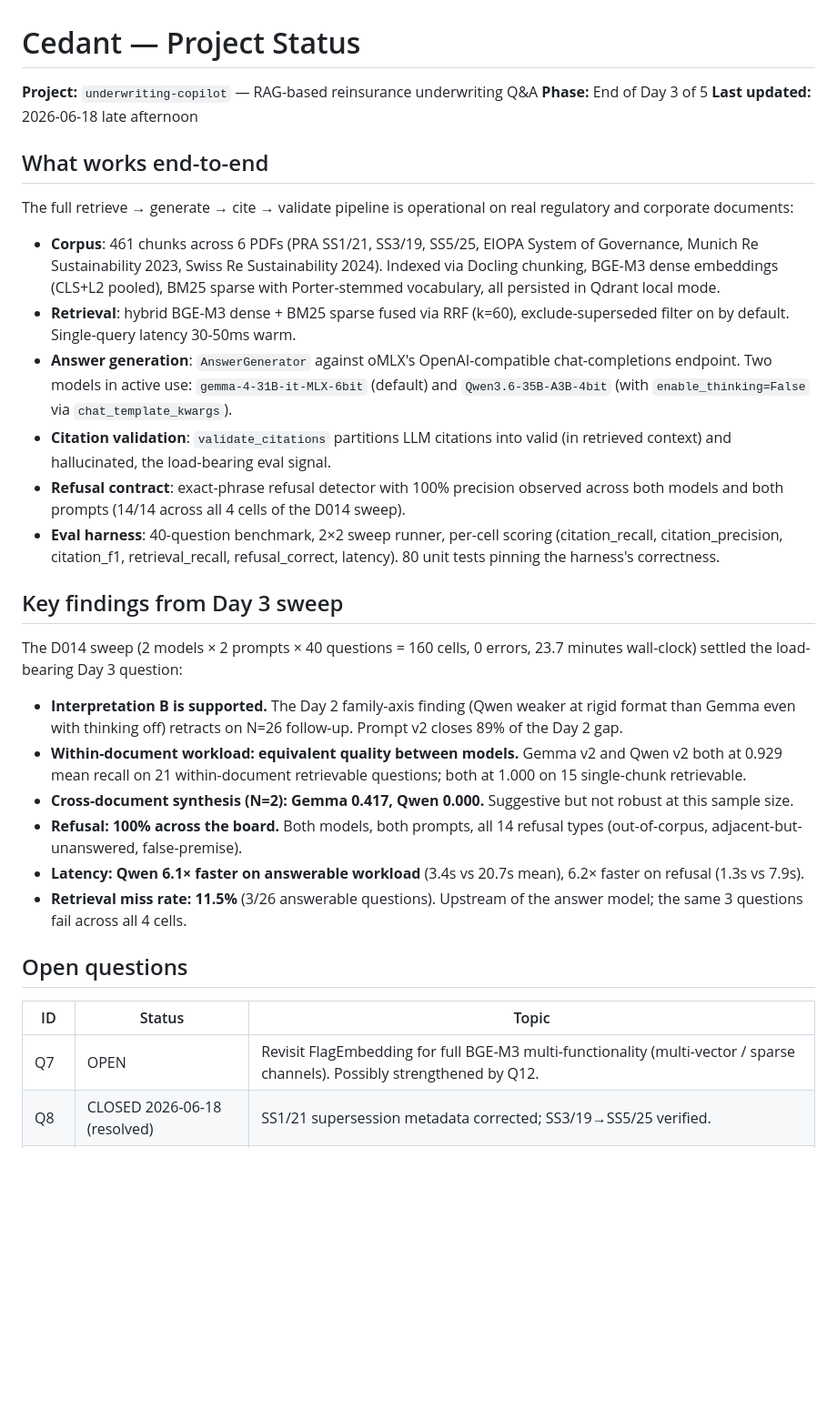
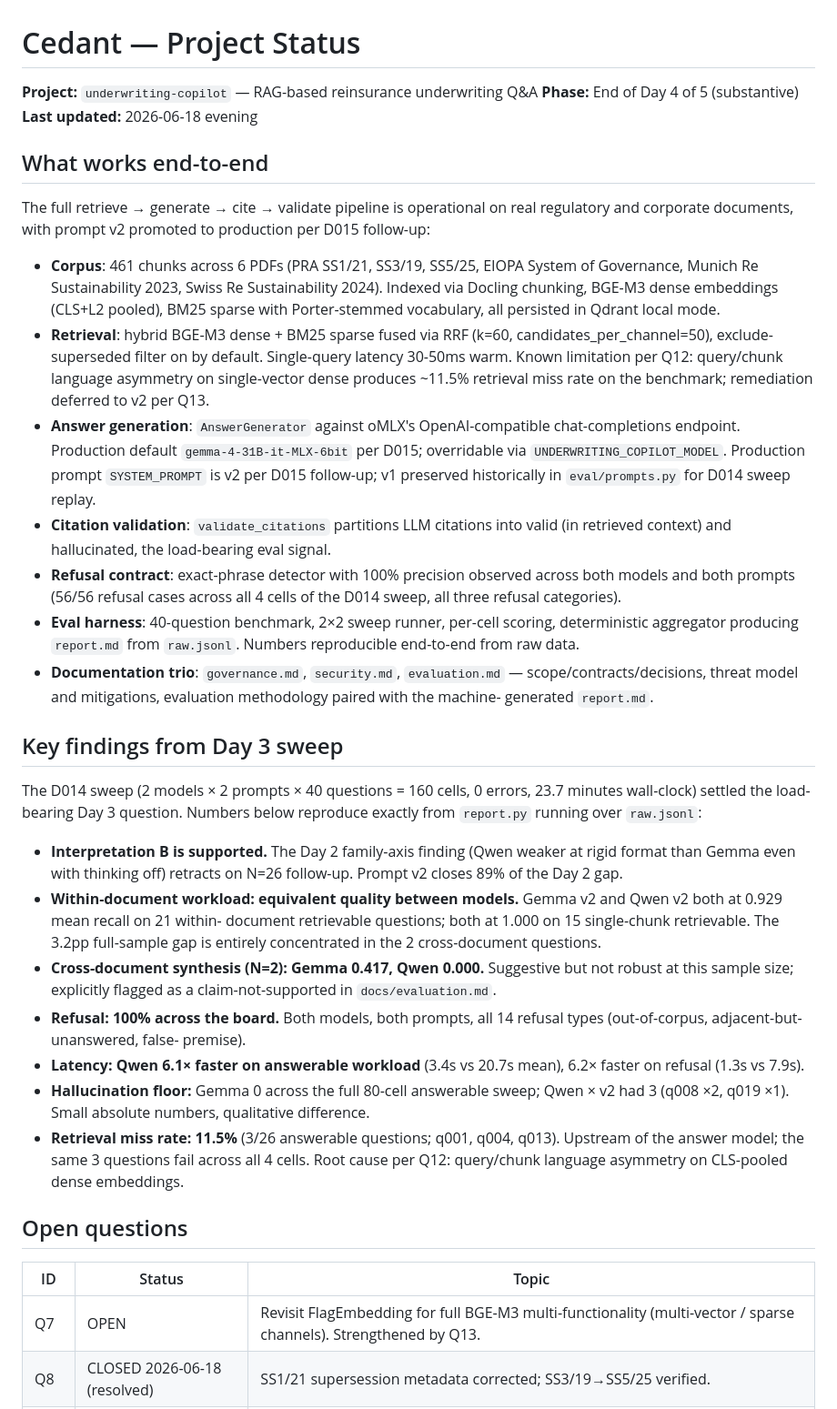
Before and after one commit to Sidney-Bishop/underwriting-copilot, a Markdown page: docs/status.md, the part around one of its changes. Shown at 91% size. Drawn GitHub-style; blank space fills up the shorter version.

```diff
--- a/docs/status.md
+++ b/docs/status.md
@@ -1,62 +1,82 @@
 # Cedant — Project Status
 
 **Project:** `underwriting-copilot` — RAG-based reinsurance underwriting Q&A
-**Phase:** End of Day 3 of 5
-**Last updated:** 2026-06-18 late afternoon
+**Phase:** End of Day 4 of 5 (substantive)
+**Last updated:** 2026-06-18 evening
 
 ## What works end-to-end
 
-The full retrieve → generate → cite → validate pipeline is operational on
-real regulatory and corporate documents:
+The full retrieve → generate → cite → validate pipeline is operational
+on real regulatory and corporate documents, with prompt v2 promoted to
+production per D015 follow-up:
 
-- **Corpus**: 461 chunks across 6 PDFs (PRA SS1/21, SS3/19, SS5/25, EIOPA
-  System of Governance, Munich Re Sustainability 2023, Swiss Re
+- **Corpus**: 461 chunks across 6 PDFs (PRA SS1/21, SS3/19, SS5/25,
+  EIOPA System of Governance, Munich Re Sustainability 2023, Swiss Re
   Sustainability 2024). Indexed via Docling chunking, BGE-M3 dense
-  embeddings (CLS+L2 pooled), BM25 sparse with Porter-stemmed vocabulary,
-  all persisted in Qdrant local mode.
-- **Retrieval**: hybrid BGE-M3 dense + BM25 sparse fused via RRF (k=60),
-  exclude-superseded filter on by default. Single-query latency 30-50ms
-  warm.
+  embeddings (CLS+L2 pooled), BM25 sparse with Porter-stemmed
+  vocabulary, all persisted in Qdrant local mode.
+- **Retrieval**: hybrid BGE-M3 dense + BM25 sparse fused via RRF
+  (k=60, candidates_per_channel=50), exclude-superseded filter on by
+  default. Single-query latency 30-50ms warm. Known limitation per
+  Q12: query/chunk language asymmetry on single-vector dense produces
+  ~11.5% retrieval miss rate on the benchmark; remediation deferred
+  to v2 per Q13.
 - **Answer generation**: `AnswerGenerator` against oMLX's
-  OpenAI-compatible chat-completions endpoint. Two models in active use:
-  `gemma-4-31B-it-MLX-6bit` (default) and `Qwen3.6-35B-A3B-4bit`
-  (with `enable_thinking=False` via `chat_template_kwargs`).
-- **Citation validation**: `validate_citations` partitions LLM citations
-  into valid (in retrieved context) and hallucinated, the load-bearing
-  eval signal.
-- **Refusal contract**: exact-phrase refusal detector with 100% precision
-  observed across both models and both prompts (14/14 across all 4 cells
-  of the D014 sweep).
+  OpenAI-compatible chat-completions endpoint. Production default
+  `gemma-4-31B-it-MLX-6bit` per D015; overridable via
+  `UNDERWRITING_COPILOT_MODEL`. Production prompt `SYSTEM_PROMPT` is
+  v2 per D015 follow-up; v1 preserved historically in
+  `eval/prompts.py` for D014 sweep replay.
+- **Citation validation**: `validate_citations` partitions LLM
+  citations into valid (in retrieved context) and hallucinated, the
+  load-bearing eval signal.
+- **Refusal contract**: exact-phrase detector with 100% precision
+  observed across both models and both prompts (56/56 refusal cases
+  across all 4 cells of the D014 sweep, all three refusal categories).
 - **Eval harness**: 40-question benchmark, 2×2 sweep runner, per-cell
-  scoring (citation_recall, citation_precision, citation_f1,
-  retrieval_recall, refusal_correct, latency). 80 unit tests pinning the
-  harness's correctness.
+  scoring, deterministic aggregator producing `report.md` from
+  `raw.jsonl`. Numbers reproducible end-to-end from raw data.
+- **Documentation trio**: `governance.md`, `security.md`,
+  `evaluation.md` — scope/contracts/decisions, threat model and
+  mitigations, evaluation methodology paired with the machine-
+  generated `report.md`.
 
 ## Key findings from Day 3 sweep
 
 The D014 sweep (2 models × 2 prompts × 40 questions = 160 cells, 0
-errors, 23.7 minutes wall-clock) settled the load-bearing Day 3 question:
+errors, 23.7 minutes wall-clock) settled the load-bearing Day 3
+question. Numbers below reproduce exactly from `report.py` running
+over `raw.jsonl`:
 
 - **Interpretation B is supported.** The Day 2 family-axis finding
   (Qwen weaker at rigid format than Gemma even with thinking off)
   retracts on N=26 follow-up. Prompt v2 closes 89% of the Day 2 gap.
 - **Within-document workload: equivalent quality between models.**
-  Gemma v2 and Qwen v2 both at 0.929 mean recall on 21 within-document
-  retrievable questions; both at 1.000 on 15 single-chunk retrievable.
+  Gemma v2 and Qwen v2 both at 0.929 mean recall on 21 within-
+  document retrievable questions; both at 1.000 on 15 single-chunk
+  retrievable. The 3.2pp full-sample gap is entirely concentrated in
+  the 2 cross-document questions.
 - **Cross-document synthesis (N=2): Gemma 0.417, Qwen 0.000.**
-  Suggestive but not robust at this sample size.
-- **Refusal: 100% across the board.** Both models, both prompts, all 14
-  refusal types (out-of-corpus, adjacent-but-unanswered, false-premise).
+  Suggestive but not robust at this sample size; explicitly flagged
+  as a claim-not-supported in `docs/evaluation.md`.
+- **Refusal: 100% across the board.** Both models, both prompts, all
+  14 refusal types (out-of-corpus, adjacent-but-unanswered, false-
+  premise).
 - **Latency: Qwen 6.1× faster on answerable workload** (3.4s vs 20.7s
   mean), 6.2× faster on refusal (1.3s vs 7.9s).
-- **Retrieval miss rate: 11.5%** (3/26 answerable questions). Upstream
-  of the answer model; the same 3 questions fail across all 4 cells.
+- **Hallucination floor:** Gemma 0 across the full 80-cell answerable
+  sweep; Qwen × v2 had 3 (q008 ×2, q019 ×1). Small absolute numbers,
+  qualitative difference.
+- **Retrieval miss rate: 11.5%** (3/26 answerable questions; q001,
+  q004, q013). Upstream of the answer model; the same 3 questions
+  fail across all 4 cells. Root cause per Q12: query/chunk language
+  asymmetry on CLS-pooled dense embeddings.
 
 ## Open questions
 
 | ID | Status | Topic |
 |---|---|---|
-| Q7  | OPEN | Revisit FlagEmbedding for full BGE-M3 multi-functionality (multi-vector / sparse channels). Possibly strengthened by Q12. |
+| Q7  | OPEN | Revisit FlagEmbedding for full BGE-M3 multi-functionality (multi-vector / sparse channels). Strengthened by Q13. |
 | Q8  | CLOSED 2026-06-18 (resolved) | SS1/21 supersession metadata corrected; SS3/19→SS5/25 verified. |
 | Q9  | CLOSED 2026-06-18 (deferred) | Gemma 4 12B blocked at oMLX/mlx_vlm layer. 7-14B sweet spot remains empirically untestable on current stack. |
 | Q10 | EXPLORATORY 2026-06-18 | DSPy/GEPA layer. Was Phase 2 of D014; downgraded to exploratory after prompt v2 closed the gap. Phase 2 work optional for Day 5. |
```
Also changed, not shown: other parts of docs/status.md (+99 -32 lines).
